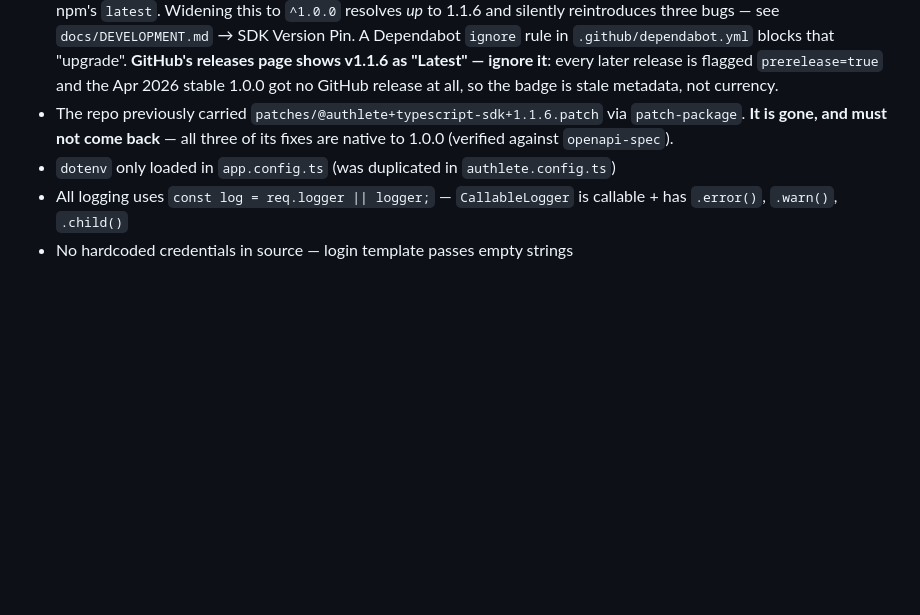
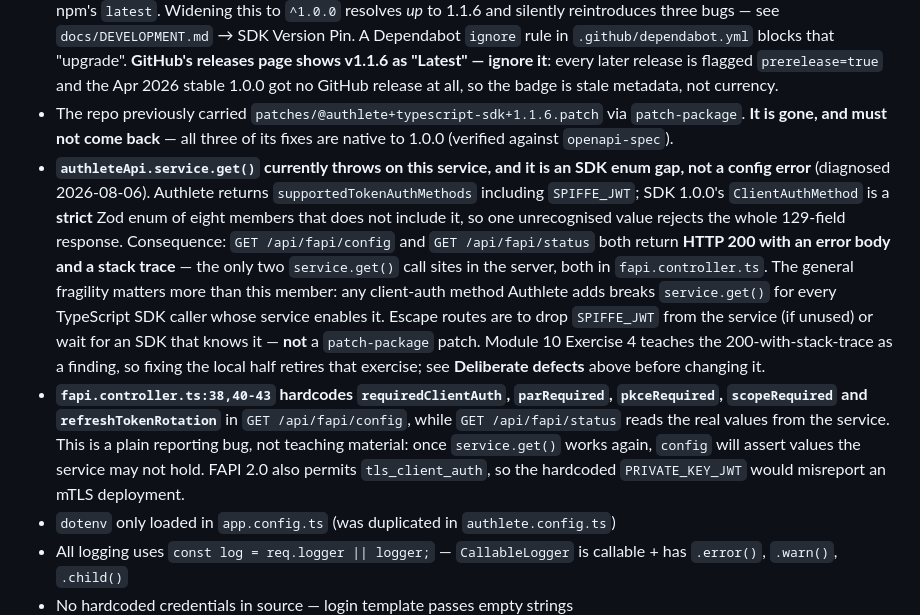
Before and after one commit to blackadi/OAUTH2.0, a Markdown page: AGENTS.md, the part around the change. Drawn GitHub-style; blank space fills up the shorter version.

```diff
--- a/AGENTS.md
+++ b/AGENTS.md
@@ -342,6 +342,8 @@ it. When this script reports something, check whether the surrounding claim is s
 - The `server/logs/` directory is gitignored (except `.gitkeep`)
 - **SDK is pinned to the exact version `@authlete/typescript-sdk@1.0.0` — no caret, and this is deliberate.** `1.1.5`/`1.1.6` are numerically *higher* but are **older code**: Speakeasy auto-versioning ran the package up to 1.1.6 in Nov 2025, upstream then restarted at `0.0.1-beta`, and on 2026-04-08 hand-set the version back to a stable `1.0.0` (commit *"Promote SDK to stable v1.0.0 and align Speakeasy config"*, `versioningStrategy: automatic` → `manual`), published 2026-04-09 as npm's `latest`. Widening this to `^1.0.0` resolves *up* to 1.1.6 and silently reintroduces three bugs — see `docs/DEVELOPMENT.md` → SDK Version Pin. A Dependabot `ignore` rule in `.github/dependabot.yml` blocks that "upgrade". **GitHub's releases page shows v1.1.6 as "Latest" — ignore it**: every later release is flagged `prerelease=true` and the Apr 2026 stable 1.0.0 got no GitHub release at all, so the badge is stale metadata, not currency.
 - The repo previously carried `patches/@authlete+typescript-sdk+1.1.6.patch` via `patch-package`. **It is gone, and must not come back** — all three of its fixes are native to 1.0.0 (verified against `openapi-spec`).
+- **`authleteApi.service.get()` currently throws on this service, and it is an SDK enum gap, not a config error** (diagnosed 2026-08-06). Authlete returns `supportedTokenAuthMethods` including `SPIFFE_JWT`; SDK 1.0.0's `ClientAuthMethod` is a **strict** Zod enum of eight members that does not include it, so one unrecognised value rejects the whole 129-field response. Consequence: `GET /api/fapi/config` and `GET /api/fapi/status` both return **HTTP 200 with an error body and a stack trace** — the only two `service.get()` call sites in the server, both in `fapi.controller.ts`. The general fragility matters more than this member: any client-auth method Authlete adds breaks `service.get()` for every TypeScript SDK caller whose service enables it. Escape routes are to drop `SPIFFE_JWT` from the service (if unused) or wait for an SDK that knows it — **not** a `patch-package` patch. Module 10 Exercise 4 teaches the 200-with-stack-trace as a finding, so fixing the local half retires that exercise; see **Deliberate defects** above before changing it.
+- **`fapi.controller.ts:38,40-43` hardcodes `requiredClientAuth`, `parRequired`, `pkceRequired`, `scopeRequired` and `refreshTokenRotation`** in `GET /api/fapi/config`, while `GET /api/fapi/status` reads the real values from the service. This is a plain reporting bug, not teaching material: once `service.get()` works again, `config` will assert values the service may not hold. FAPI 2.0 also permits `tls_client_auth`, so the hardcoded `PRIVATE_KEY_JWT` would misreport an mTLS deployment.
 - `dotenv` only loaded in `app.config.ts` (was duplicated in `authlete.config.ts`)
 - All logging uses `const log = req.logger || logger;` — `CallableLogger` is callable + has `.error()`, `.warn()`, `.child()`
 - No hardcoded credentials in source — login template passes empty strings
```
Also changed, not shown: docs/FAPI-TUTORIAL.md (+31 -4 lines).
